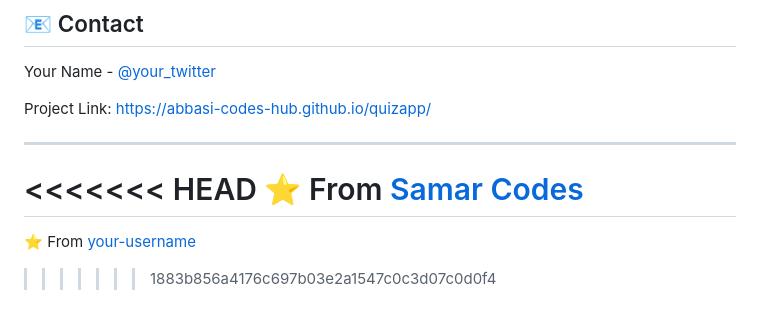
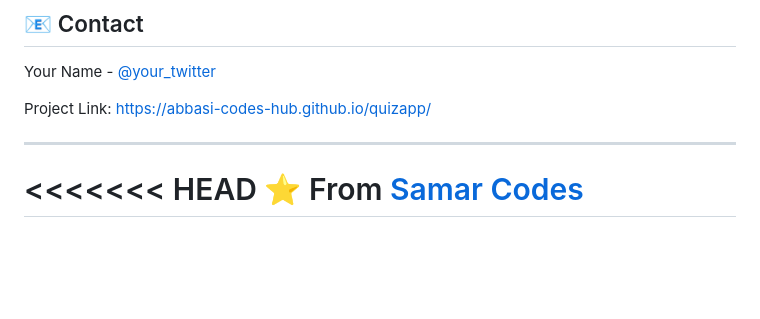
Before and after one commit to Abbasi-codes-hub/quizapp, a Markdown page: README.md, the part around the change. Drawn GitHub-style; blank space fills up the shorter version.

Commit message:
add links

```diff
--- a/README.md
+++ b/README.md
@@ -120,5 +120,3 @@ Project Link: [https://abbasi-codes-hub.github.io/quizapp/](https://abbasi-codes
 <<<<<<< HEAD
 ⭐️ From [Samar Codes](https://github.com/abbasi-codes-hub)
 =======
-⭐️ From [your-username](https://github.com/abbasi-codes-hub)
->>>>>>> 1883b856a4176c697b03e2a1547c0c3d07c0d0f4
```
